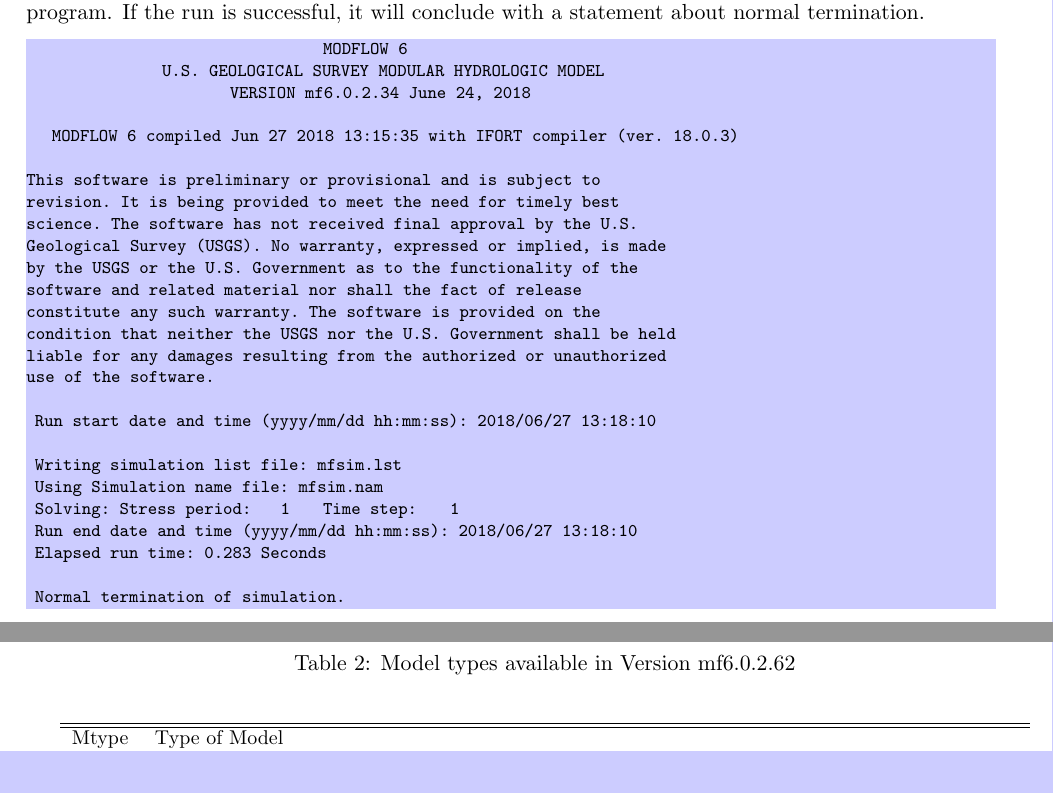
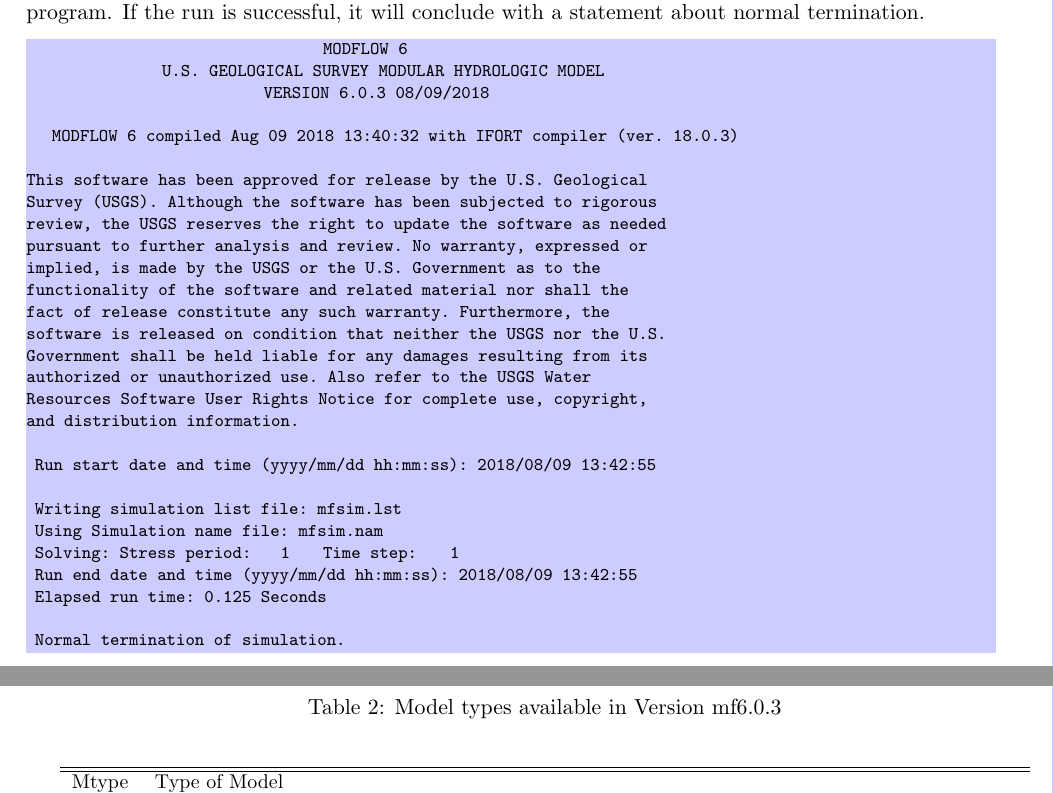
Before and after one commit to MODFLOW-USGS/modflow6, a LaTeX book (doc/mf6io/mf6io.nightlybuild.tex, which reads doc/mf6io/mf6output.tex, doc/version.tex): two parts of pages 8 and 15 of 201, joined at a grey line, cut so that both start at the same text. Compiled offline with pdfLaTeX.

Commit message:
Created and released version 6.0.3.

```diff
--- a/doc/mf6io/mf6output.tex
+++ b/doc/mf6io/mf6output.tex
@@ -2,28 +2,30 @@
 \begin{lstlisting}[style=modeloutput]
                                    MODFLOW 6
                 U.S. GEOLOGICAL SURVEY MODULAR HYDROLOGIC MODEL
-                        VERSION mf6.0.2.34 June 24, 2018
+                            VERSION 6.0.3 08/09/2018
 
-   MODFLOW 6 compiled Jun 27 2018 13:15:35 with IFORT compiler (ver. 18.0.3)
+   MODFLOW 6 compiled Aug 09 2018 13:40:32 with IFORT compiler (ver. 18.0.3)
 
-This software is preliminary or provisional and is subject to
-revision. It is being provided to meet the need for timely best
-science. The software has not received final approval by the U.S.
-Geological Survey (USGS). No warranty, expressed or implied, is made
-by the USGS or the U.S. Government as to the functionality of the
-software and related material nor shall the fact of release
-constitute any such warranty. The software is provided on the
-condition that neither the USGS nor the U.S. Government shall be held
-liable for any damages resulting from the authorized or unauthorized
-use of the software.
+This software has been approved for release by the U.S. Geological
+Survey (USGS). Although the software has been subjected to rigorous
+review, the USGS reserves the right to update the software as needed
+pursuant to further analysis and review. No warranty, expressed or
+implied, is made by the USGS or the U.S. Government as to the
+functionality of the software and related material nor shall the
+fact of release constitute any such warranty. Furthermore, the
+software is released on condition that neither the USGS nor the U.S.
+Government shall be held liable for any damages resulting from its
+authorized or unauthorized use. Also refer to the USGS Water
+Resources Software User Rights Notice for complete use, copyright,
+and distribution information.
 
- Run start date and time (yyyy/mm/dd hh:mm:ss): 2018/06/27 13:18:10
+ Run start date and time (yyyy/mm/dd hh:mm:ss): 2018/08/09 13:42:55
 
  Writing simulation list file: mfsim.lst
  Using Simulation name file: mfsim.nam
  Solving:  Stress period:     1    Time step:     1
- Run end date and time (yyyy/mm/dd hh:mm:ss): 2018/06/27 13:18:10
- Elapsed run time:  0.283 Seconds
+ Run end date and time (yyyy/mm/dd hh:mm:ss): 2018/08/09 13:42:55
+ Elapsed run time:  0.125 Seconds
 
  Normal termination of simulation.
 
--- a/doc/version.tex
+++ b/doc/version.tex
@@ -1,3 +1,3 @@
-\newcommand{\modflowversion}{mf6.0.2.62}
+\newcommand{\modflowversion}{mf6.0.3}
 \newcommand{\modflowdate}{August 09, 2018}
 \newcommand{\currentmodflowversion}{Version \modflowversion---\modflowdate}
```
Also changed, not shown: DISCLAIMER.md (+9 -8 lines), doc/ReleaseNotes/example_items.tex (+1 -1 lines), doc/ReleaseNotes/folder_struct.tex (+1 -1 lines), doc/mf6io/mf6switches.tex (+1 -1 lines), version.txt (+4 -4 lines), README.md, make/makefile, utils/mf5to6/make/makefile, utils/zonebudget/make/makefile, 2 other files.
